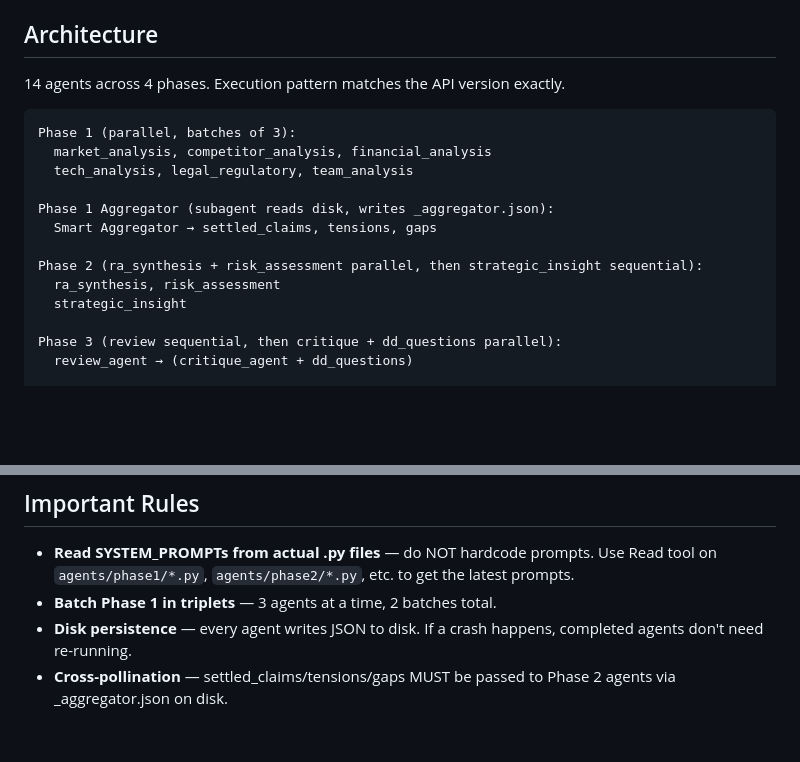
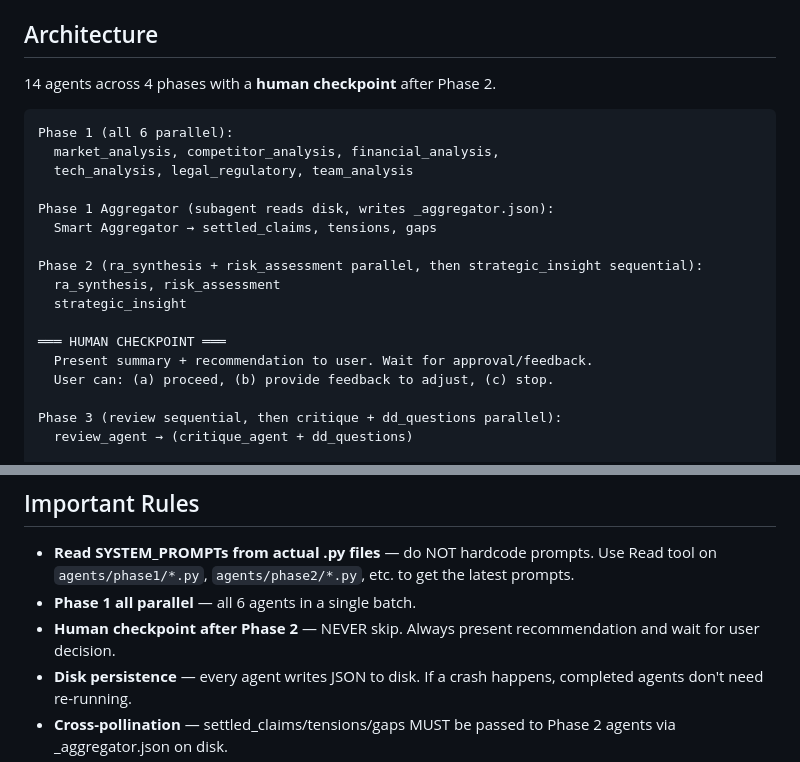
Before and after one commit to danhenney/due-diligence-agent, a Markdown page: agents/phase1/SKILL.md, 2 parts joined by grey strips. GitHub-like rendering; blank space fills up the shorter version.

````diff
--- a/agents/phase1/SKILL.md
+++ b/agents/phase1/SKILL.md
@@ -18,11 +18,11 @@ Phase-to-phase data flows through disk files, not through the orchestrator's con
 
 ## Architecture
 
-14 agents across 4 phases. Execution pattern matches the API version exactly.
+14 agents across 4 phases with a **human checkpoint** after Phase 2.
 
 ```
-Phase 1 (parallel, batches of 3):
-  market_analysis, competitor_analysis, financial_analysis
+Phase 1 (all 6 parallel):
+  market_analysis, competitor_analysis, financial_analysis,
   tech_analysis, legal_regulatory, team_analysis
 
 Phase 1 Aggregator (subagent reads disk, writes _aggregator.json):
@@ -31,6 +31,10 @@ Phase 1 Aggregator (subagent reads disk, writes _aggregator.json):
 Phase 2 (ra_synthesis + risk_assessment parallel, then strategic_insight sequential):
   ra_synthesis, risk_assessment
   strategic_insight
+
+═══ HUMAN CHECKPOINT ═══
+  Present summary + recommendation to user. Wait for approval/feedback.
+  User can: (a) proceed, (b) provide feedback to adjust, (c) stop.
 
 Phase 3 (review sequential, then critique + dd_questions parallel):
   review_agent → (critique_agent + dd_questions)
@@ -728,7 +780,8 @@ Each agent has its OWN context window. The main session context stays lean.
 ## Important Rules
 
 - **Read SYSTEM_PROMPTs from actual .py files** — do NOT hardcode prompts. Use Read tool on `agents/phase1/*.py`, `agents/phase2/*.py`, etc. to get the latest prompts.
-- **Batch Phase 1 in triplets** — 3 agents at a time, 2 batches total.
+- **Phase 1 all parallel** — all 6 agents in a single batch.
+- **Human checkpoint after Phase 2** — NEVER skip. Always present recommendation and wait for user decision.
 - **Disk persistence** — every agent writes JSON to disk. If a crash happens, completed agents don't need re-running.
 - **Cross-pollination** — settled_claims/tensions/gaps MUST be passed to Phase 2 agents via _aggregator.json on disk.
 - **[확인사항]/[추론사항] labeling** — ALL agents must prefix major statements.
````
Also changed, not shown: other parts of agents/phase1/SKILL.md (+48 -0 lines).
